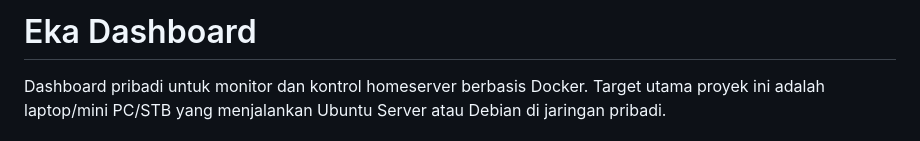
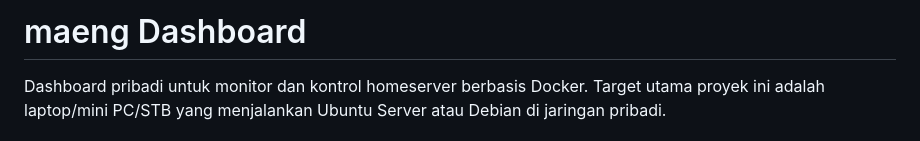
Before and after one commit to RYB-404/homeserver, a Markdown page: README.md, the part around the change. Drawn GitHub-style.

Commit message:
Rename project to 'Maeng Dashboard'
Updated project name from 'Eka Dashboard' to 'maeng Dashboard'.

```diff
--- a/README.md
+++ b/README.md
@@ -1,4 +1,4 @@
-# Eka Dashboard
+# maeng Dashboard
 
 Dashboard pribadi untuk monitor dan kontrol homeserver berbasis Docker. Target utama proyek ini adalah laptop/mini PC/STB yang menjalankan Ubuntu Server atau Debian di jaringan pribadi.
 
```
